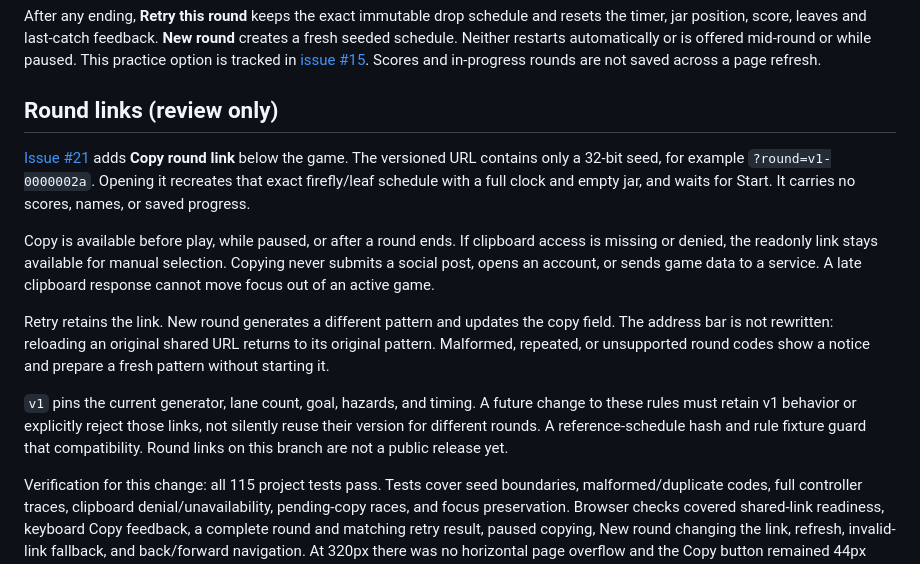
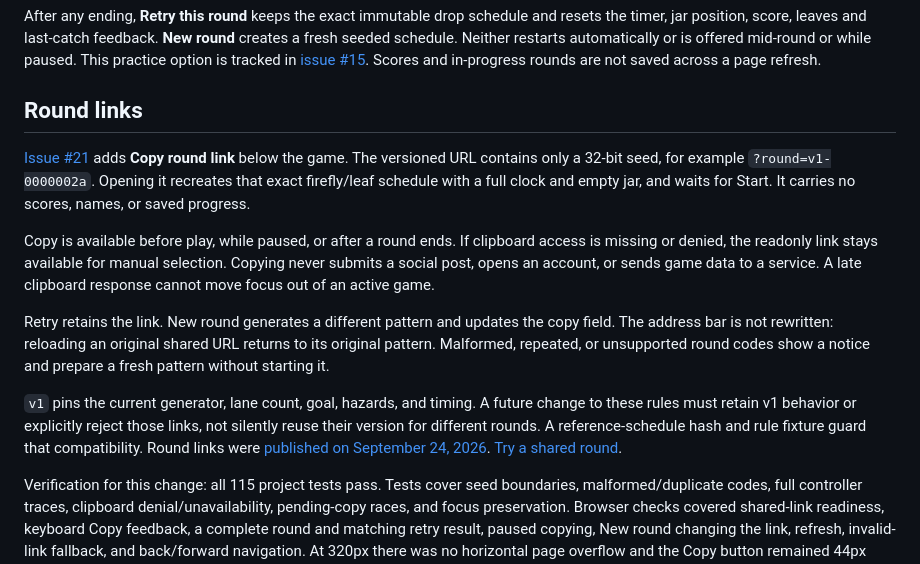
Before and after one commit to musefloor/musefloor, a Markdown page: docs/experiments/lantern-catch.md, the part around the change. Drawn GitHub-style.

Commit message:
docs(release): record Lantern round-sharing deployment

```diff
--- a/docs/experiments/lantern-catch.md
+++ b/docs/experiments/lantern-catch.md
@@ -10,7 +10,7 @@ Use Left/Right or A/D, press 1–5, or use the native numbered and directional b
 
 After any ending, **Retry this round** keeps the exact immutable drop schedule and resets the timer, jar position, score, leaves and last-catch feedback. **New round** creates a fresh seeded schedule. Neither restarts automatically or is offered mid-round or while paused. This practice option is tracked in [issue #15](https://github.com/musefloor/musefloor/issues/15). Scores and in-progress rounds are not saved across a page refresh.
 
-## Round links (review only)
+## Round links
 
 [Issue #21](https://github.com/musefloor/musefloor/issues/21) adds **Copy round link** below the game. The versioned URL contains only a 32-bit seed, for example `?round=v1-0000002a`. Opening it recreates that exact firefly/leaf schedule with a full clock and empty jar, and waits for Start. It carries no scores, names, or saved progress.
 
@@ -18,7 +18,7 @@ Copy is available before play, while paused, or after a round ends. If clipboard
 
 Retry retains the link. New round generates a different pattern and updates the copy field. The address bar is not rewritten: reloading an original shared URL returns to its original pattern. Malformed, repeated, or unsupported round codes show a notice and prepare a fresh pattern without starting it.
 
-`v1` pins the current generator, lane count, goal, hazards, and timing. A future change to these rules must retain v1 behavior or explicitly reject those links, not silently reuse their version for different rounds. A reference-schedule hash and rule fixture guard that compatibility. Round links on this branch are not a public release yet.
+`v1` pins the current generator, lane count, goal, hazards, and timing. A future change to these rules must retain v1 behavior or explicitly reject those links, not silently reuse their version for different rounds. A reference-schedule hash and rule fixture guard that compatibility. Round links were [published on September 24, 2026](../releases/lantern-round-links.md). [Try a shared round](https://musefloor.world/lantern.html?round=v1-0000002a).
 
 Verification for this change: all 115 project tests pass. Tests cover seed boundaries, malformed/duplicate codes, full controller traces, clipboard denial/unavailability, pending-copy races, and focus preservation. Browser checks covered shared-link readiness, keyboard Copy feedback, a complete round and matching retry result, paused copying, New round changing the link, refresh, invalid-link fallback, and back/forward navigation. At 320px there was no horizontal page overflow and the Copy button remained 44px high. No warning/error browser logs were observed. Clipboard failure paths were exercised by controller tests rather than changing browser permissions.
 
```
Also changed, not shown: docs/releases/lantern-round-links.md (added, +35 -0 lines).
